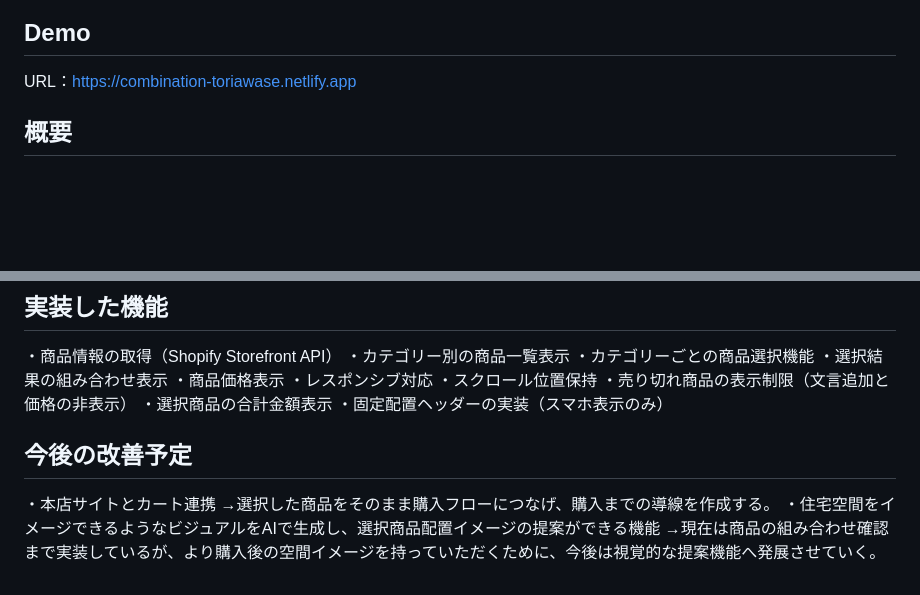
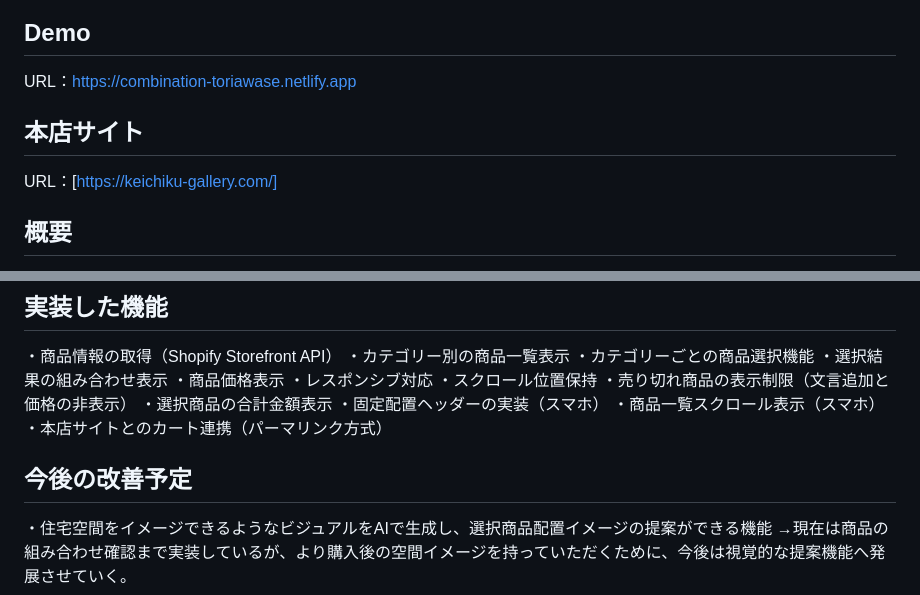
Before and after one commit to yotaropsykhe/toriawase, a Markdown page: README.md, 2 parts joined by grey strips. Drawn GitHub-style; blank space fills up the shorter version.

Commit message:
商品一覧スクロール表示（スマホ）と本店サイトとのカート連携

```diff
--- a/README.md
+++ b/README.md
@@ -3,6 +3,9 @@
 
 ## Demo
 URL：[https://combination-toriawase.netlify.app](https://combination-toriawase.netlify.app)
+
+## 本店サイト
+URL：[https://keichiku-gallery.com/]
 
 ## 概要
 Shopify Storefront APIから商品情報を取得し、
@@ -60,10 +63,10 @@ Shopify Storefront APIから商品情報を取得し、
 ・スクロール位置保持
 ・売り切れ商品の表示制限（文言追加と価格の非表示）
 ・選択商品の合計金額表示
-・固定配置ヘッダーの実装（スマホ表示のみ）
+・固定配置ヘッダーの実装（スマホ）
+・商品一覧スクロール表示（スマホ）
+・本店サイトとのカート連携（パーマリンク方式）
 
 ## 今後の改善予定
-・本店サイトとカート連携
-	→選択した商品をそのまま購入フローにつなげ、購入までの導線を作成する。
 ・住宅空間をイメージできるようなビジュアルをAIで生成し、選択商品配置イメージの提案ができる機能
 	→現在は商品の組み合わせ確認まで実装しているが、より購入後の空間イメージを持っていただくために、今後は視覚的な提案機能へ発展させていく。
```
